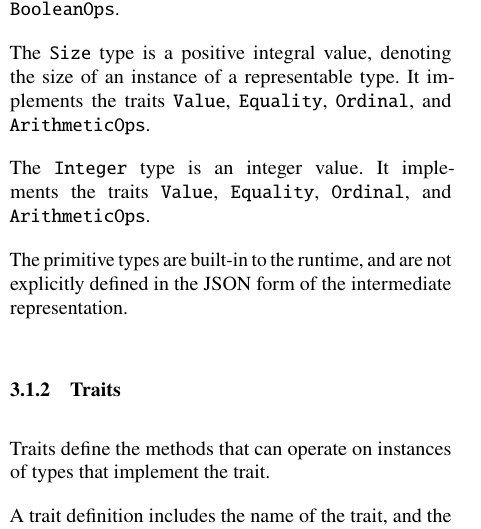
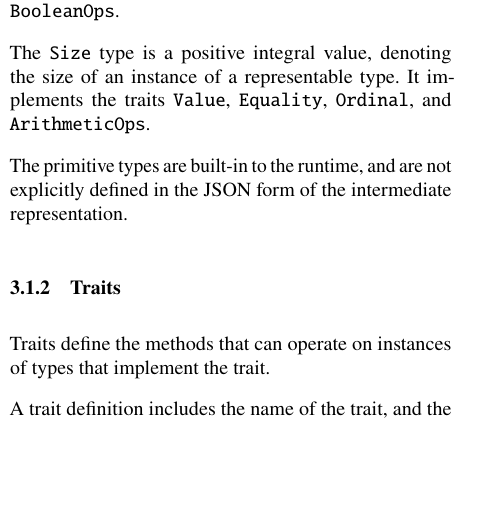
Before and after one commit to DavidSouthgate/improving-protocol-standards, a LaTeX paper (notes/ir.tex): part of one column of page 1 of 8, cut so that both start at the same text, the shorter picture padded with empty space. Compiled offline with pdfLaTeX.

Commit message:
Remove the Integer primitive type
This can be emulated using a derived type of BitString

```diff
--- a/notes/ir.tex
+++ b/notes/ir.tex
@@ -133,9 +133,6 @@ they have the same value), and \code{BooleanOps}.
 
 The \code{Size} type is a positive integral value, denoting the size of an
 instance of a representable type. It implements the traits \code{Value},
-\code{Equality}, \code{Ordinal}, and \code{ArithmeticOps}.
-
-The \code{Integer} type is an integer value. It implements the traits \code{Value},
 \code{Equality}, \code{Ordinal}, and \code{ArithmeticOps}.
 
 The primitive types are built-in to the runtime, and are not explicitly
```
Also changed, not shown: notes/ir.tex (2 more changed lines).
